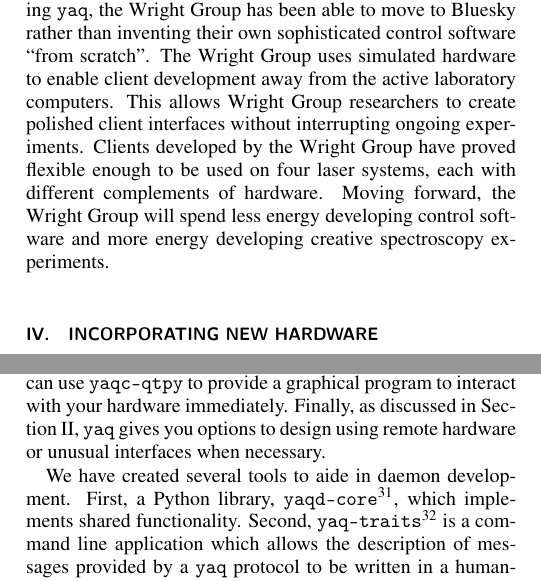
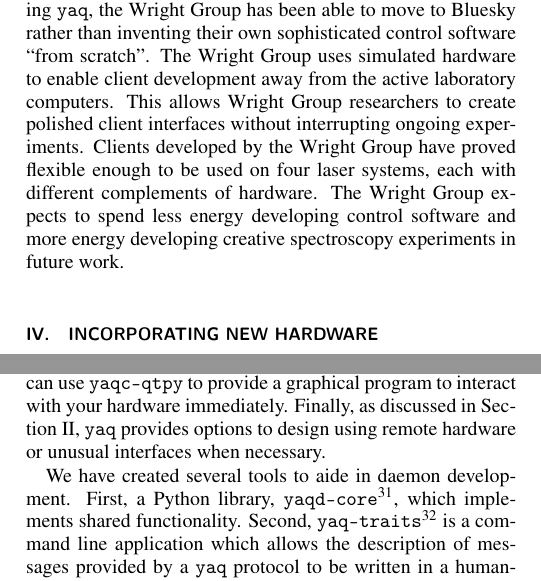
Before and after one commit to yaq-project/yaq-protocol-publication, a LaTeX paper (paper.tex): two parts of the columns of page 4 of 7, joined at a grey line, cut so that both start at the same text. Compiled offline with pdfLaTeX.

Commit message:
minor changes

```diff
--- a/paper.tex
+++ b/paper.tex
@@ -237,7 +237,7 @@ Now, using \yaq{}, the Wright Group has been able to move to Bluesky rather than
 The Wright Group uses simulated hardware to enable client development away from the active laboratory computers.
 This allows Wright Group researchers to create polished client interfaces without interrupting  ongoing experiments.
 Clients developed by the Wright Group have proved flexible enough to be used on four laser systems, each with different complements of hardware.
-Moving forward, the Wright Group will spend less energy developing control software and more energy developing creative spectroscopy experiments.
+The Wright Group expects to spend less energy developing control software and more energy developing creative spectroscopy experiments in future work.
 
 \section{Incorporating New Hardware}
 
@@ -250,7 +250,7 @@ Often, this means that initial hardware enablement work can be done on a researc
 Third, when developing trait-compliant protocols, it becomes easy to design and fully test your hardware interface.
 Traits are unambiguous and well-described, making an obvious target for development.
 Tooling exists to verify full trait compliance, for example you can use \texttt{yaqc-qtpy} to provide a graphical program to interact with your hardware immediately.
-Finally, as discussed in Section II, \yaq{} gives you options to design using remote hardware or unusual interfaces when necessary.
+Finally, as discussed in Section II, \yaq{} provides options to design using remote hardware or unusual interfaces when necessary.
 
 We have created several tools to aide in daemon development.
 First, a Python library, \texttt{yaqd-core}\footnote{\texttt{yaqd-core-python} available on PyPI at https://pypi.org/project/yaqd-core}, which implements shared functionality.
```
Also changed, not shown: paper.tex (2 more changed lines).
